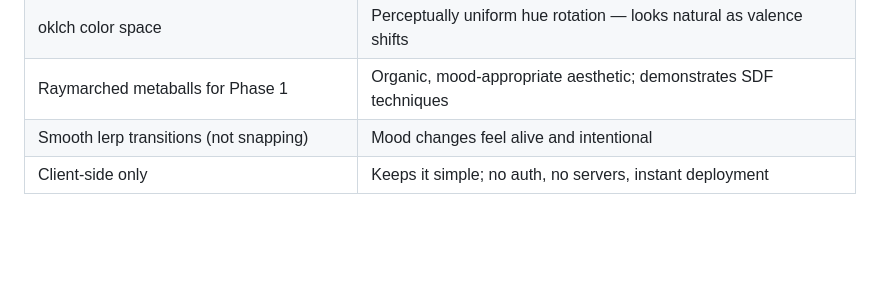
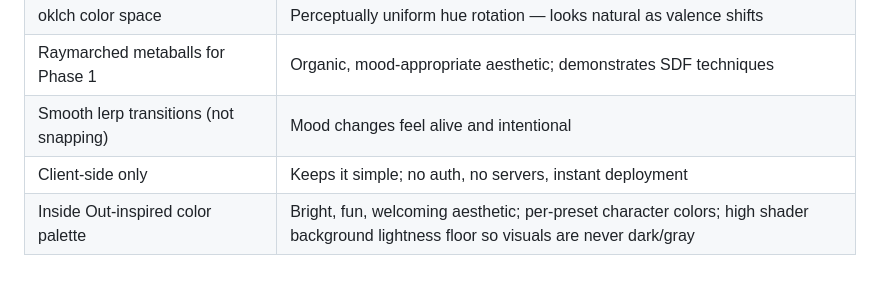
Before and after one commit to nishitha-burman/MoodVisualizer, a Markdown page: docs/ROADMAP.md, the part around the change. GitHub-like rendering; blank space fills up the shorter version.

```diff
--- a/docs/ROADMAP.md
+++ b/docs/ROADMAP.md
@@ -127,3 +127,4 @@ particle system for richer, more dynamic visuals.
 | Raymarched metaballs for Phase 1 | Organic, mood-appropriate aesthetic; demonstrates SDF techniques |
 | Smooth lerp transitions (not snapping) | Mood changes feel alive and intentional |
 | Client-side only | Keeps it simple; no auth, no servers, instant deployment |
+| Inside Out-inspired color palette | Bright, fun, welcoming aesthetic; per-preset character colors; high shader background lightness floor so visuals are never dark/gray |
```
Also changed, not shown: docs/ARCHITECTURE.md (+11 -6 lines).
